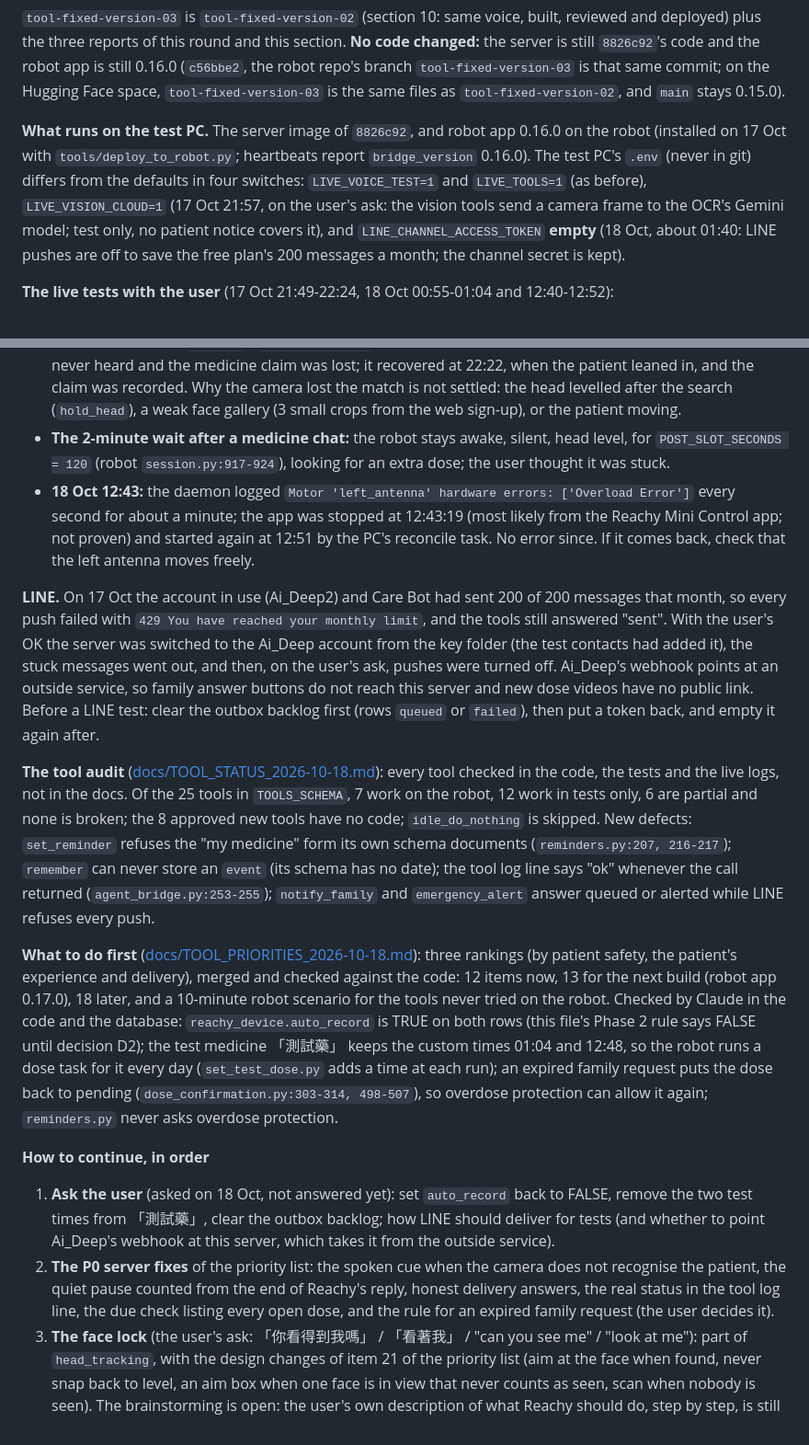
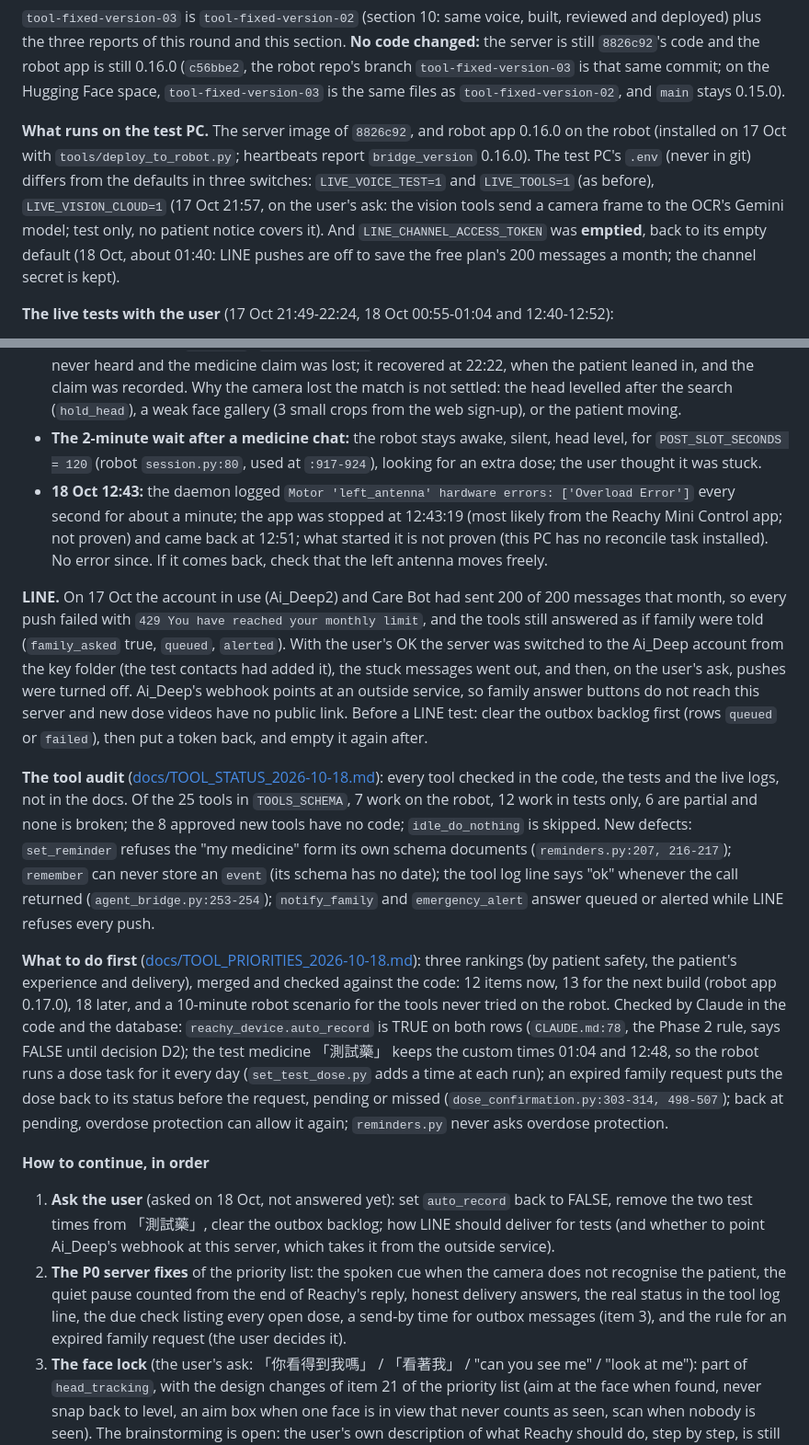
Before and after one commit to Ferdinanzk/MedAiCarePlus, a Markdown page: HANDOFF.md, 2 parts joined by grey strips. Shown at 92% size. GitHub-like rendering.

Commit message:
Handoff section 11: the pre-push fact-check's corrections
Three switches differ from the defaults (the LINE token is back at its empty
default); the auto_record rule is CLAUDE.md:78's; an expired request restores
the dose's earlier status (pending or missed); what restarted the robot app at
12:51 is not proven (no reconcile task on this PC); the tools' answers named as
they are (family_asked, queued, alerted); exact line numbers; the outbox
send-by time added to the P0 fixes.

Co-Authored-By: Claude Opus 5.5 <noreply@anthropic.com>

```diff
--- a/HANDOFF.md
+++ b/HANDOFF.md
@@ -624,10 +624,11 @@ Hugging Face space, `tool-fixed-version-03` is the same files as `tool-fixed-ver
 
 **What runs on the test PC.** The server image of `8826c92`, and robot app 0.16.0 on the robot (installed on 17 Oct
 with `tools/deploy_to_robot.py`; heartbeats report `bridge_version` 0.16.0). The test PC's `.env` (never in git)
-differs from the defaults in four switches: `LIVE_VOICE_TEST=1` and `LIVE_TOOLS=1` (as before),
+differs from the defaults in three switches: `LIVE_VOICE_TEST=1` and `LIVE_TOOLS=1` (as before),
 `LIVE_VISION_CLOUD=1` (17 Oct 21:57, on the user's ask: the vision tools send a camera frame to the OCR's Gemini
-model; test only, no patient notice covers it), and `LINE_CHANNEL_ACCESS_TOKEN` **empty** (18 Oct, about 01:40:
-LINE pushes are off to save the free plan's 200 messages a month; the channel secret is kept).
+model; test only, no patient notice covers it). And `LINE_CHANNEL_ACCESS_TOKEN` was **emptied**, back to its empty
+default (18 Oct, about 01:40: LINE pushes are off to save the free plan's 200 messages a month; the channel secret
+is kept).
 
 **The live tests with the user** (17 Oct 21:49-22:24, 18 Oct 00:55-01:04 and 12:40-12:52):
 
@@ -642,14 +643,16 @@ LINE pushes are off to save the free plan's 200 messages a month; the channel se
   recorded. Why the camera lost the match is not settled: the head levelled after the search (`hold_head`), a weak
   face gallery (3 small crops from the web sign-up), or the patient moving.
 - **The 2-minute wait after a medicine chat:** the robot stays awake, silent, head level, for
-  `POST_SLOT_SECONDS = 120` (robot `session.py:917-924`), looking for an extra dose; the user thought it was stuck.
+  `POST_SLOT_SECONDS = 120` (robot `session.py:80`, used at `:917-924`), looking for an extra dose; the user
+  thought it was stuck.
 - **18 Oct 12:43:** the daemon logged `Motor 'left_antenna' hardware errors: ['Overload Error']` every second for
   about a minute; the app was stopped at 12:43:19 (most likely from the Reachy Mini Control app; not proven) and
-  started again at 12:51 by the PC's reconcile task. No error since. If it comes back, check that the left antenna
-  moves freely.
+  came back at 12:51; what started it is not proven (this PC has no reconcile task installed). No error since. If
+  it comes back, check that the left antenna moves freely.
 
 **LINE.** On 17 Oct the account in use (Ai_Deep2) and Care Bot had sent 200 of 200 messages that month, so every
-push failed with `429 You have reached your monthly limit`, and the tools still answered "sent". With the user's OK
+push failed with `429 You have reached your monthly limit`, and the tools still answered as if family were told
+(`family_asked` true, `queued`, `alerted`). With the user's OK
 the server was switched to the Ai_Deep account from the key folder (the test contacts had added it), the stuck
 messages went out, and then, on the user's ask, pushes were turned off. Ai_Deep's webhook points at an outside
 service, so family answer buttons do not reach this server and new dose videos have no public link. Before a LINE
@@ -660,16 +663,17 @@ code, the tests and the live logs, not in the docs. Of the 25 tools in `TOOLS_SC
 tests only, 6 are partial and none is broken; the 8 approved new tools have no code; `idle_do_nothing` is skipped.
 New defects: `set_reminder` refuses the "my medicine" form its own schema documents (`reminders.py:207, 216-217`);
 `remember` can never store an `event` (its schema has no date); the tool log line says "ok" whenever the call
-returned (`agent_bridge.py:253-255`); `notify_family` and `emergency_alert` answer queued or alerted while LINE
+returned (`agent_bridge.py:253-254`); `notify_family` and `emergency_alert` answer queued or alerted while LINE
 refuses every push.
 
 **What to do first** ([docs/TOOL_PRIORITIES_2026-10-18.md](docs/TOOL_PRIORITIES_2026-10-18.md)): three rankings (by
 patient safety, the patient's experience and delivery), merged and checked against the code: 12 items now, 13 for the
 next build (robot app 0.17.0), 18 later, and a 10-minute robot scenario for the tools never tried on the robot.
-Checked by Claude in the code and the database: `reachy_device.auto_record` is TRUE on both rows (this file's
-Phase 2 rule says FALSE until decision D2); the test medicine 「測試藥」 keeps the custom times 01:04 and 12:48, so
+Checked by Claude in the code and the database: `reachy_device.auto_record` is TRUE on both rows (`CLAUDE.md:78`,
+the Phase 2 rule, says FALSE until decision D2); the test medicine 「測試藥」 keeps the custom times 01:04 and 12:48, so
 the robot runs a dose task for it every day (`set_test_dose.py` adds a time at each run); an expired family request
-puts the dose back to pending (`dose_confirmation.py:303-314, 498-507`), so overdose protection can allow it again;
+puts the dose back to its status before the request, pending or missed (`dose_confirmation.py:303-314, 498-507`);
+back at pending, overdose protection can allow it again;
 `reminders.py` never asks overdose protection.
 
 **How to continue, in order**
@@ -679,7 +683,8 @@ puts the dose back to pending (`dose_confirmation.py:303-314, 498-507`), so over
    webhook at this server, which takes it from the outside service).
 2. **The P0 server fixes** of the priority list: the spoken cue when the camera does not recognise the patient, the
    quiet pause counted from the end of Reachy's reply, honest delivery answers, the real status in the tool log line,
-   the due check listing every open dose, and the rule for an expired family request (the user decides it).
+   the due check listing every open dose, a send-by time for outbox messages (item 3), and the rule for an expired
+   family request (the user decides it).
 3. **The face lock** (the user's ask: 「你看得到我嗎」 / 「看著我」 / "can you see me" / "look at me"): part of
    `head_tracking`, with the design changes of item 21 of the priority list (aim at the face when found, never snap
    back to level, an aim box when one face is in view that never counts as seen, scan when nobody is seen). The
```
